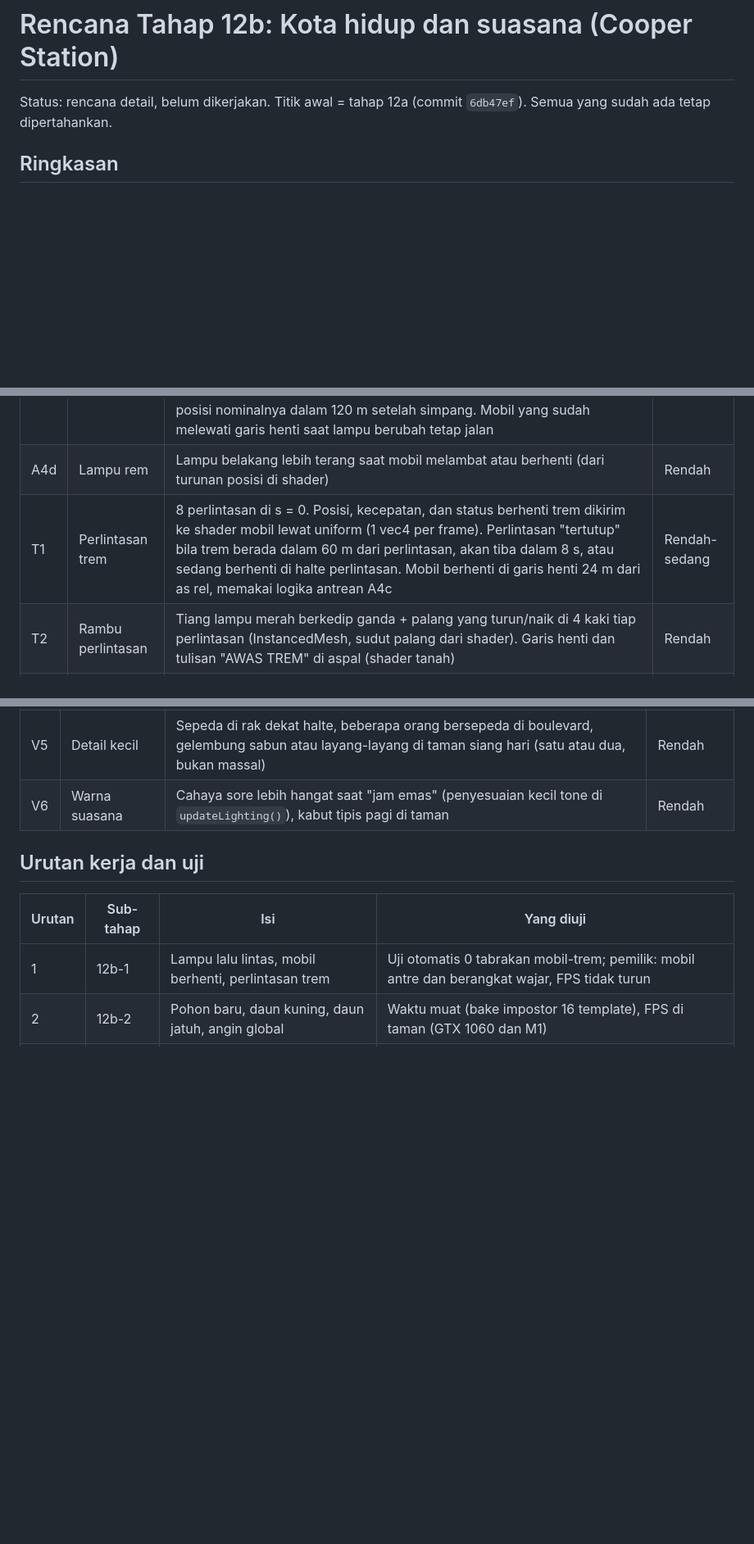
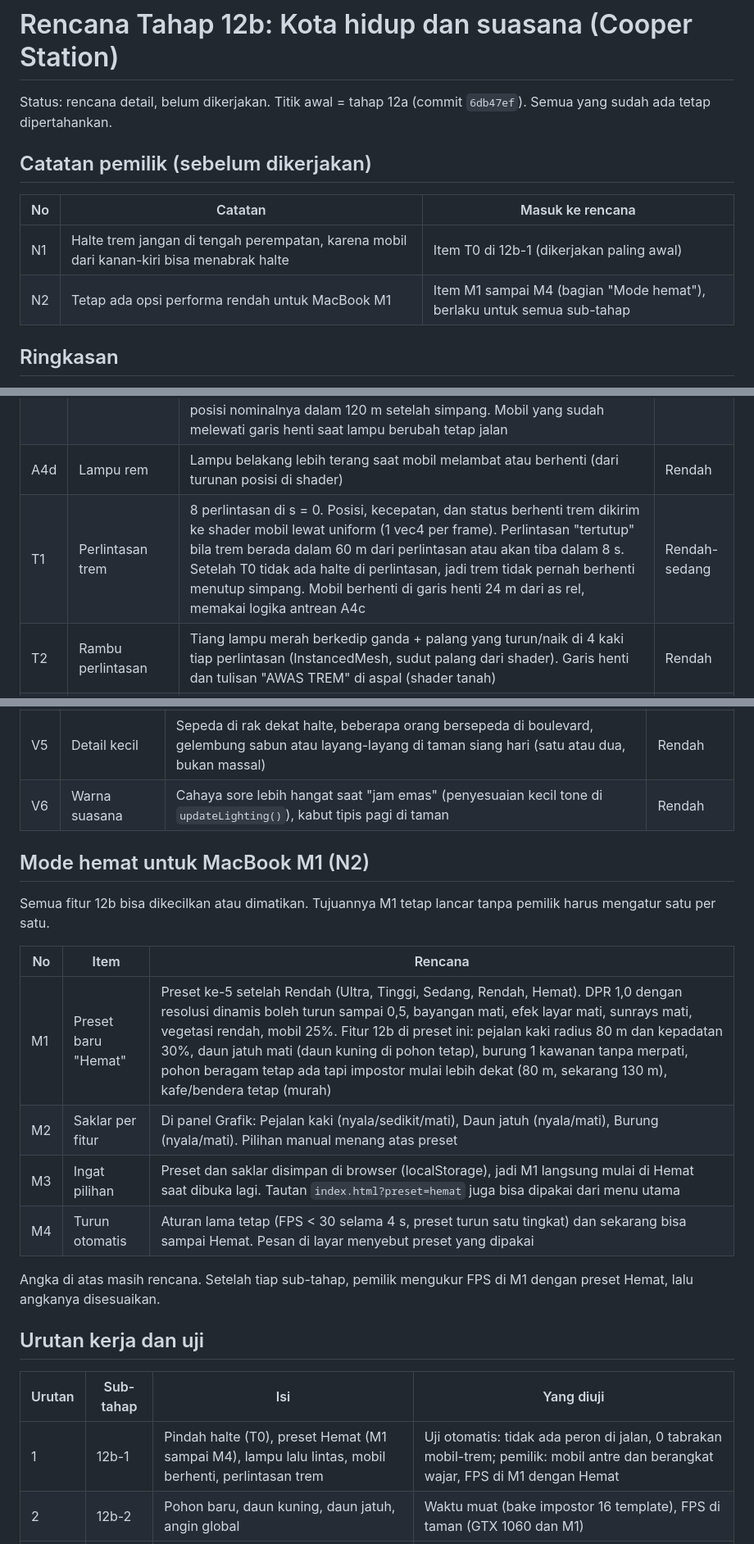
Before and after one commit to bhaktiutama/interstellia, a Markdown page: docs/cooper-station/rencana-tahap-12b-cooper-station.md, 3 parts joined by grey strips. Shown at 82% size. Drawn GitHub-style; blank space fills up the shorter version.

Commit message:
Rencana 12b: halte trem pindah dari perempatan, preset Hemat untuk MacBook M1
Co-Authored-By: Claude Opus 5.5 <noreply@anthropic.com>
Claude-Session: https://claude.ai/code/session_011UfRHiP6AnyxYdiaS5XWLg

```diff
--- a/docs/cooper-station/rencana-tahap-12b-cooper-station.md
+++ b/docs/cooper-station/rencana-tahap-12b-cooper-station.md
@@ -1,6 +1,13 @@
 # Rencana Tahap 12b: Kota hidup dan suasana (Cooper Station)
 
 Status: rencana detail, belum dikerjakan. Titik awal = tahap 12a (commit `6db47ef`). Semua yang sudah ada tetap dipertahankan.
+
+## Catatan pemilik (sebelum dikerjakan)
+
+| No | Catatan | Masuk ke rencana |
+| --- | --- | --- |
+| N1 | Halte trem jangan di tengah perempatan, karena mobil dari kanan-kiri bisa menabrak halte | Item T0 di 12b-1 (dikerjakan paling awal) |
+| N2 | Tetap ada opsi performa rendah untuk MacBook M1 | Item M1 sampai M4 (bagian "Mode hemat"), berlaku untuk semua sub-tahap |
 
 ## Ringkasan
 
@@ -27,7 +36,7 @@ Status: rencana detail, belum dikerjakan. Titik awal = tahap 12a (commit `6db47e
 | A4b | Tampilan lampu | Muka lampu diganti 3 lampu (merah, kuning, hijau) per tiang. Warna per instance dihitung di shader dari fase simpang, jadi CPU tidak perlu update. Malam hari lampu menyala (bloom) | Rendah |
 | A4c | Mobil berhenti | Tetap di GPU tanpa beban CPU. Tiap mobil masih punya posisi "nominal" seperti sekarang. Saat lampu di depannya merah, mobil dalam 90 m sebelum garis henti ditahan: mengerem halus ke garis henti, dan mobil di belakangnya berbaris dengan jarak 7 m (urutan antrean dari waktu tiba). Saat hijau, mobil berangkat berurutan (jeda 1,5 s per mobil) lalu mengejar posisi nominalnya dalam 120 m setelah simpang. Mobil yang sudah melewati garis henti saat lampu berubah tetap jalan | Sedang |
 | A4d | Lampu rem | Lampu belakang lebih terang saat mobil melambat atau berhenti (dari turunan posisi di shader) | Rendah |
-| T1 | Perlintasan trem | 8 perlintasan di s = 0. Posisi, kecepatan, dan status berhenti trem dikirim ke shader mobil lewat uniform (1 vec4 per frame). Perlintasan "tertutup" bila trem berada dalam 60 m dari perlintasan, akan tiba dalam 8 s, atau sedang berhenti di halte perlintasan. Mobil berhenti di garis henti 24 m dari as rel, memakai logika antrean A4c | Rendah-sedang |
+| T1 | Perlintasan trem | 8 perlintasan di s = 0. Posisi, kecepatan, dan status berhenti trem dikirim ke shader mobil lewat uniform (1 vec4 per frame). Perlintasan "tertutup" bila trem berada dalam 60 m dari perlintasan atau akan tiba dalam 8 s. Setelah T0 tidak ada halte di perlintasan, jadi trem tidak pernah berhenti menutup simpang. Mobil berhenti di garis henti 24 m dari as rel, memakai logika antrean A4c | Rendah-sedang |
 | T2 | Rambu perlintasan | Tiang lampu merah berkedip ganda + palang yang turun/naik di 4 kaki tiap perlintasan (InstancedMesh, sudut palang dari shader). Garis henti dan tulisan "AWAS TREM" di aspal (shader tanah) | Rendah |
 | T3 | Suara | Bel perlintasan (ding-ding) saat perlintasan tertutup dan pemain dalam 150 m. Bel trem saat berangkat dari halte | Rendah |
 | T4 | Uji tabrakan | Skrip uji: simulasikan 30 menit waktu trem (percepat `uTime`), hitung setiap mobil yang posisinya berada di kotak perlintasan saat trem ada di kotak yang sama. Target: 0 kejadian | Rendah |
@@ -79,11 +88,24 @@ Catatan: pemain yang berdiri di jalan tetap tidak ditabrak mobil (mobil GPU tida
 | V5 | Detail kecil | Sepeda di rak dekat halte, beberapa orang bersepeda di boulevard, gelembung sabun atau layang-layang di taman siang hari (satu atau dua, bukan massal) | Rendah |
 | V6 | Warna suasana | Cahaya sore lebih hangat saat "jam emas" (penyesuaian kecil tone di `updateLighting()`), kabut tipis pagi di taman | Rendah |
 
+## Mode hemat untuk MacBook M1 (N2)
+
+Semua fitur 12b bisa dikecilkan atau dimatikan. Tujuannya M1 tetap lancar tanpa pemilik harus mengatur satu per satu.
+
+| No | Item | Rencana |
+| --- | --- | --- |
+| M1 | Preset baru "Hemat" | Preset ke-5 setelah Rendah (Ultra, Tinggi, Sedang, Rendah, Hemat). DPR 1,0 dengan resolusi dinamis boleh turun sampai 0,5, bayangan mati, efek layar mati, sunrays mati, vegetasi rendah, mobil 25%. Fitur 12b di preset ini: pejalan kaki radius 80 m dan kepadatan 30%, daun jatuh mati (daun kuning di pohon tetap), burung 1 kawanan tanpa merpati, pohon beragam tetap ada tapi impostor mulai lebih dekat (80 m, sekarang 130 m), kafe/bendera tetap (murah) |
+| M2 | Saklar per fitur | Di panel Grafik: Pejalan kaki (nyala/sedikit/mati), Daun jatuh (nyala/mati), Burung (nyala/mati). Pilihan manual menang atas preset |
+| M3 | Ingat pilihan | Preset dan saklar disimpan di browser (localStorage), jadi M1 langsung mulai di Hemat saat dibuka lagi. Tautan `index.html?preset=hemat` juga bisa dipakai dari menu utama |
+| M4 | Turun otomatis | Aturan lama tetap (FPS < 30 selama 4 s, preset turun satu tingkat) dan sekarang bisa sampai Hemat. Pesan di layar menyebut preset yang dipakai |
+
+Angka di atas masih rencana. Setelah tiap sub-tahap, pemilik mengukur FPS di M1 dengan preset Hemat, lalu angkanya disesuaikan.
+
 ## Urutan kerja dan uji
 
 | Urutan | Sub-tahap | Isi | Yang diuji |
 | --- | --- | --- | --- |
-| 1 | 12b-1 | Lampu lalu lintas, mobil berhenti, perlintasan trem | Uji otomatis 0 tabrakan mobil-trem; pemilik: mobil antre dan berangkat wajar, FPS tidak turun |
+| 1 | 12b-1 | Pindah halte (T0), preset Hemat (M1 sampai M4), lampu lalu lintas, mobil berhenti, perlintasan trem | Uji otomatis: tidak ada peron di jalan, 0 tabrakan mobil-trem; pemilik: mobil antre dan berangkat wajar, FPS di M1 dengan Hemat |
 | 2 | 12b-2 | Pohon baru, daun kuning, daun jatuh, angin global | Waktu muat (bake impostor 16 template), FPS di taman (GTX 1060 dan M1) |
 | 3 | 12b-3 | Pejalan kaki | FPS di Pusat kota pada jam ramai; angka kepadatan disesuaikan |
 | 4 | 12b-4 | Burung | Kawanan terlihat wajar, merpati terbang saat didekati |
```
Also changed, not shown: other parts of docs/cooper-station/rencana-tahap-12b-cooper-station.md (+4 -2 lines).
